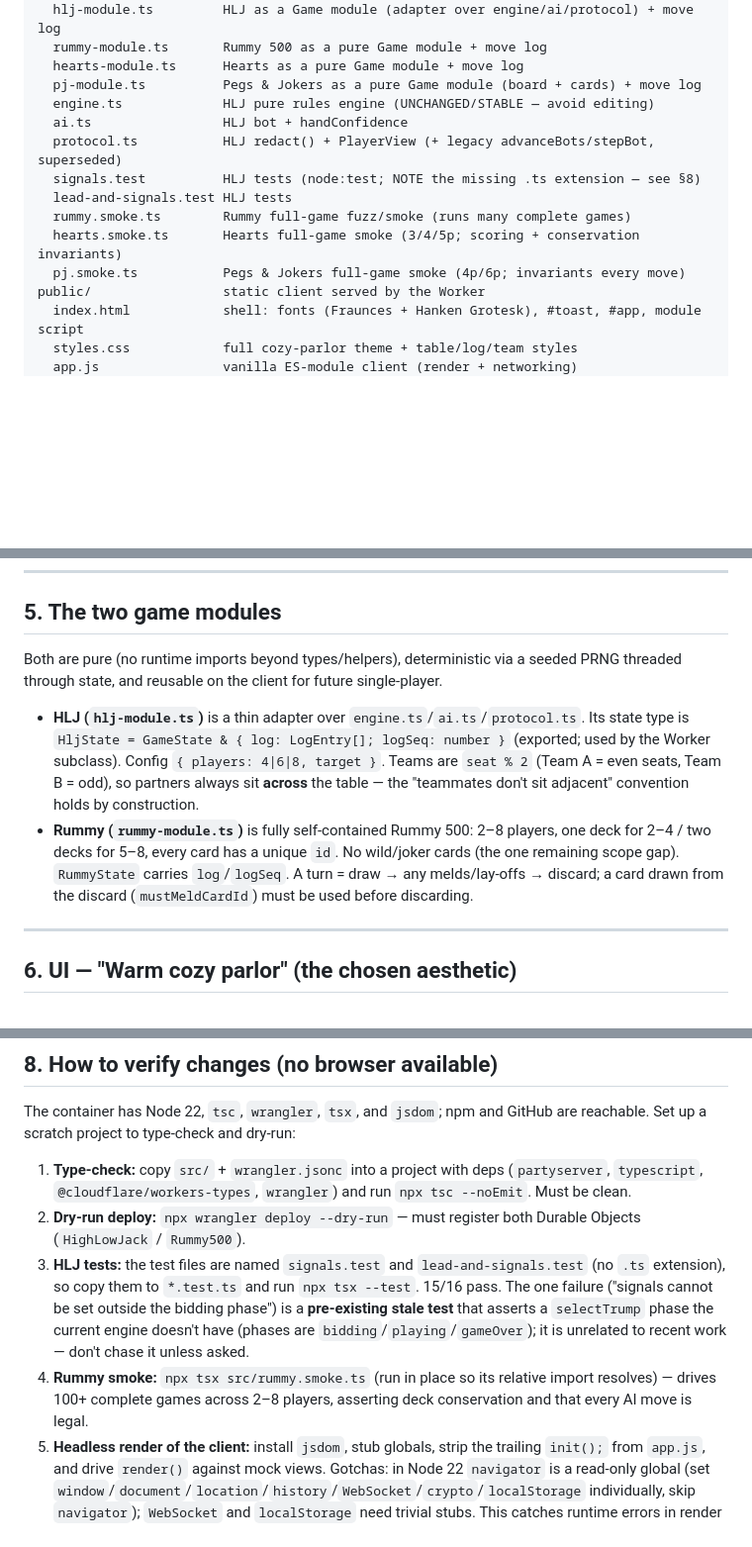
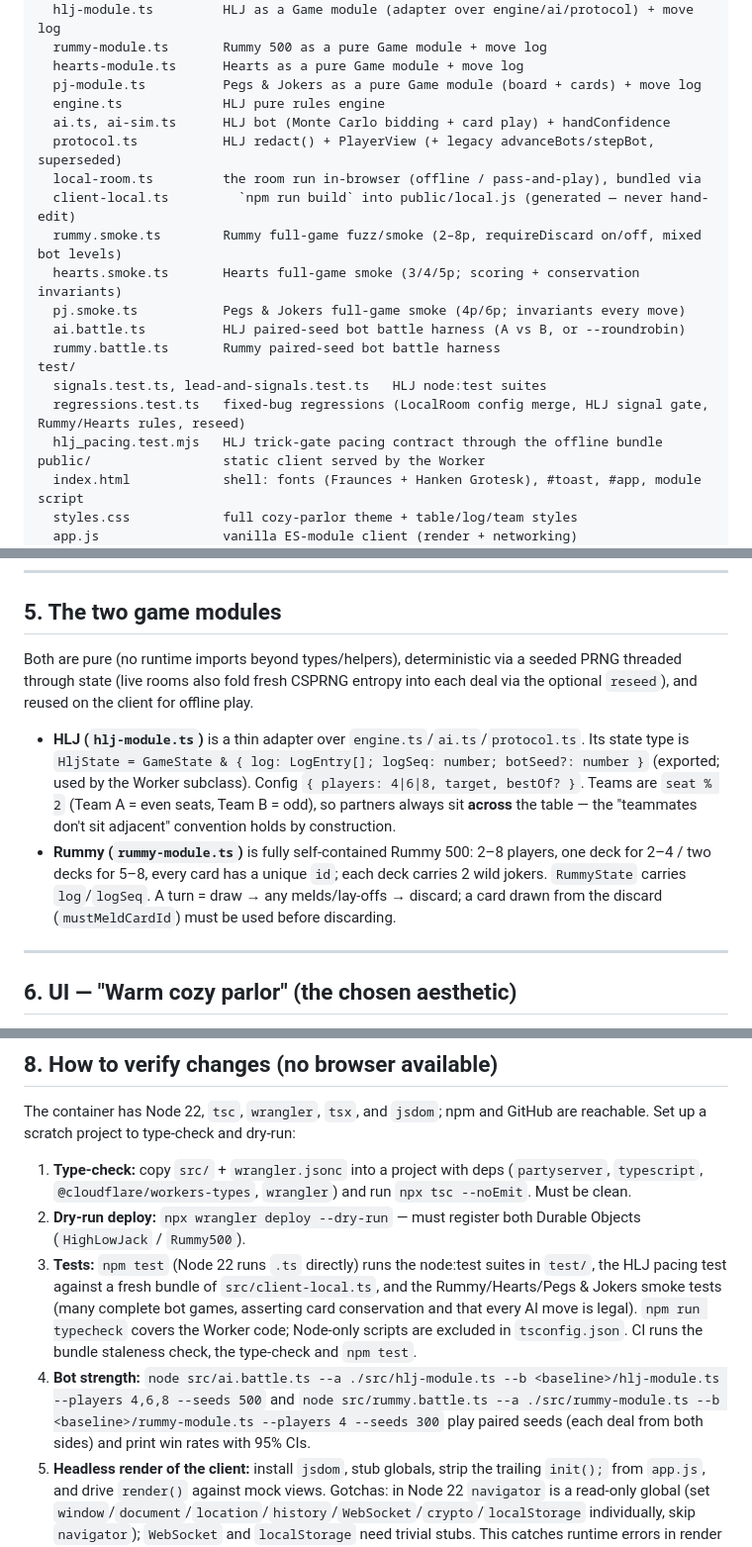
Before and after one commit to zrcoderre-ux/Games, a Markdown page: PROJECT_CONTEXT.md, 3 parts joined by grey strips. Shown at 99% size. Rendered like a GitHub page; blank space fills up the shorter version.

Commit message:
Docs: test and battle commands, Rummy jokers, Monte Carlo HLJ bots
Co-Authored-By: Claude Opus 5.5 <noreply@anthropic.com>
Claude-Session: https://claude.ai/code/session_01HiTFt7XSmzeSkypxDQuAqK

```diff
--- a/PROJECT_CONTEXT.md
+++ b/PROJECT_CONTEXT.md
@@ -52,14 +52,20 @@ src/
   rummy-module.ts       Rummy 500 as a pure Game module + move log
   hearts-module.ts      Hearts as a pure Game module + move log
   pj-module.ts          Pegs & Jokers as a pure Game module (board + cards) + move log
-  engine.ts             HLJ pure rules engine (UNCHANGED/STABLE — avoid editing)
-  ai.ts                 HLJ bot + handConfidence
+  engine.ts             HLJ pure rules engine
+  ai.ts, ai-sim.ts      HLJ bot (Monte Carlo bidding + card play) + handConfidence
   protocol.ts           HLJ redact() + PlayerView (+ legacy advanceBots/stepBot, superseded)
-  signals.test          HLJ tests (node:test; NOTE the missing .ts extension — see §8)
-  lead-and-signals.test HLJ tests
-  rummy.smoke.ts        Rummy full-game fuzz/smoke (runs many complete games)
+  local-room.ts         the room run in-browser (offline / pass-and-play), bundled via
+  client-local.ts         `npm run build` into public/local.js (generated — never hand-edit)
+  rummy.smoke.ts        Rummy full-game fuzz/smoke (2–8p, requireDiscard on/off, mixed bot levels)
   hearts.smoke.ts       Hearts full-game smoke (3/4/5p; scoring + conservation invariants)
   pj.smoke.ts           Pegs & Jokers full-game smoke (4p/6p; invariants every move)
+  ai.battle.ts          HLJ paired-seed bot battle harness (A vs B, or --roundrobin)
+  rummy.battle.ts       Rummy paired-seed bot battle harness
+test/
+  signals.test.ts, lead-and-signals.test.ts   HLJ node:test suites
+  regressions.test.ts   fixed-bug regressions (LocalRoom config merge, HLJ signal gate, Rummy/Hearts rules, reseed)
+  hlj_pacing.test.mjs   HLJ trick-gate pacing contract through the offline bundle
 public/                 static client served by the Worker
   index.html            shell: fonts (Fraunces + Hanken Grotesk), #toast, #app, module script
   styles.css            full cozy-parlor theme + table/log/team styles
@@ -82,10 +88,10 @@ preview.html            standalone visual preview (NOT shipped) — see §6
 
 ## 5. The two game modules
 
-Both are pure (no runtime imports beyond types/helpers), deterministic via a seeded PRNG threaded through state, and reusable on the client for future single-player.
+Both are pure (no runtime imports beyond types/helpers), deterministic via a seeded PRNG threaded through state (live rooms also fold fresh CSPRNG entropy into each deal via the optional `reseed`), and reused on the client for offline play.
 
-- **HLJ (`hlj-module.ts`)** is a thin adapter over `engine.ts`/`ai.ts`/`protocol.ts`. Its state type is `HljState = GameState & { log: LogEntry[]; logSeq: number }` (exported; used by the Worker subclass). Config `{ players: 4|6|8, target }`. Teams are `seat % 2` (Team A = even seats, Team B = odd), so partners always sit **across** the table — the "teammates don't sit adjacent" convention holds by construction.
-- **Rummy (`rummy-module.ts`)** is fully self-contained Rummy 500: 2–8 players, one deck for 2–4 / two decks for 5–8, every card has a unique `id`. No wild/joker cards (the one remaining scope gap). `RummyState` carries `log`/`logSeq`. A turn = draw → any melds/lay-offs → discard; a card drawn from the discard (`mustMeldCardId`) must be used before discarding.
+- **HLJ (`hlj-module.ts`)** is a thin adapter over `engine.ts`/`ai.ts`/`protocol.ts`. Its state type is `HljState = GameState & { log: LogEntry[]; logSeq: number; botSeed?: number }` (exported; used by the Worker subclass). Config `{ players: 4|6|8, target, bestOf? }`. Teams are `seat % 2` (Team A = even seats, Team B = odd), so partners always sit **across** the table — the "teammates don't sit adjacent" convention holds by construction.
+- **Rummy (`rummy-module.ts`)** is fully self-contained Rummy 500: 2–8 players, one deck for 2–4 / two decks for 5–8, every card has a unique `id`; each deck carries 2 wild jokers. `RummyState` carries `log`/`logSeq`. A turn = draw → any melds/lay-offs → discard; a card drawn from the discard (`mustMeldCardId`) must be used before discarding.
 
 ---
 
@@ -124,8 +130,8 @@ The container has Node 22, `tsc`, `wrangler`, `tsx`, and `jsdom`; npm and GitHub
 
 1. **Type-check:** copy `src/` + `wrangler.jsonc` into a project with deps (`partyserver`, `typescript`, `@cloudflare/workers-types`, `wrangler`) and run `npx tsc --noEmit`. Must be clean.
 2. **Dry-run deploy:** `npx wrangler deploy --dry-run` — must register both Durable Objects (`HighLowJack` / `Rummy500`).
-3. **HLJ tests:** the test files are named `signals.test` and `lead-and-signals.test` (no `.ts` extension), so copy them to `*.test.ts` and run `npx tsx --test`. 15/16 pass. The one failure ("signals cannot be set outside the bidding phase") is a **pre-existing stale test** that asserts a `selectTrump` phase the current engine doesn't have (phases are `bidding`/`playing`/`gameOver`); it is unrelated to recent work — don't chase it unless asked.
-4. **Rummy smoke:** `npx tsx src/rummy.smoke.ts` (run in place so its relative import resolves) — drives 100+ complete games across 2–8 players, asserting deck conservation and that every AI move is legal.
+3. **Tests:** `npm test` (Node 22 runs `.ts` directly) runs the node:test suites in `test/`, the HLJ pacing test against a fresh bundle of `src/client-local.ts`, and the Rummy/Hearts/Pegs & Jokers smoke tests (many complete bot games, asserting card conservation and that every AI move is legal). `npm run typecheck` covers the Worker code; Node-only scripts are excluded in `tsconfig.json`. CI runs the bundle staleness check, the type-check and `npm test`.
+4. **Bot strength:** `node src/ai.battle.ts --a ./src/hlj-module.ts --b <baseline>/hlj-module.ts --players 4,6,8 --seeds 500` and `node src/rummy.battle.ts --a ./src/rummy-module.ts --b <baseline>/rummy-module.ts --players 4 --seeds 300` play paired seeds (each deal from both sides) and print win rates with 95% CIs.
 5. **Headless render of the client:** install `jsdom`, stub globals, strip the trailing `init();` from `app.js`, and drive `render()` against mock views. Gotchas: in Node 22 `navigator` is a read-only global (set `window`/`document`/`location`/`history`/`WebSocket`/`crypto`/`localStorage` individually, skip `navigator`); `WebSocket` and `localStorage` need trivial stubs. This catches runtime errors in render code without a browser. (Don't try Puppeteer — the Chromium download host is outside the network allowlist.)
 
 ---
```
Also changed, not shown: other parts of PROJECT_CONTEXT.md (+1 -3 lines), 1 other file.
